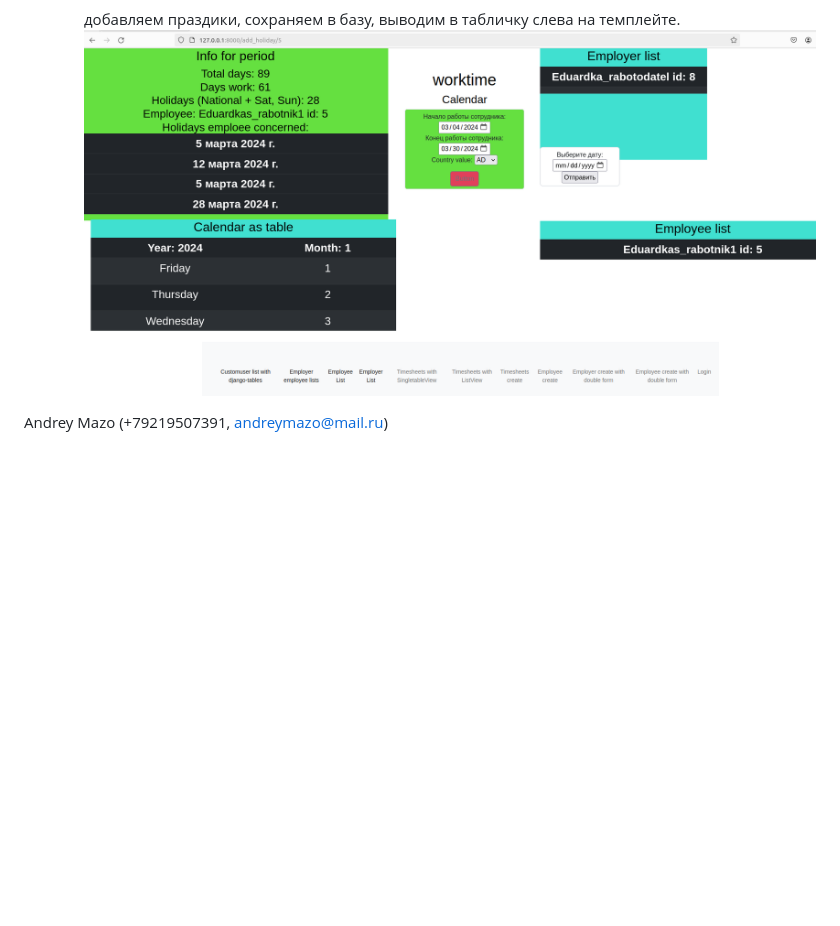
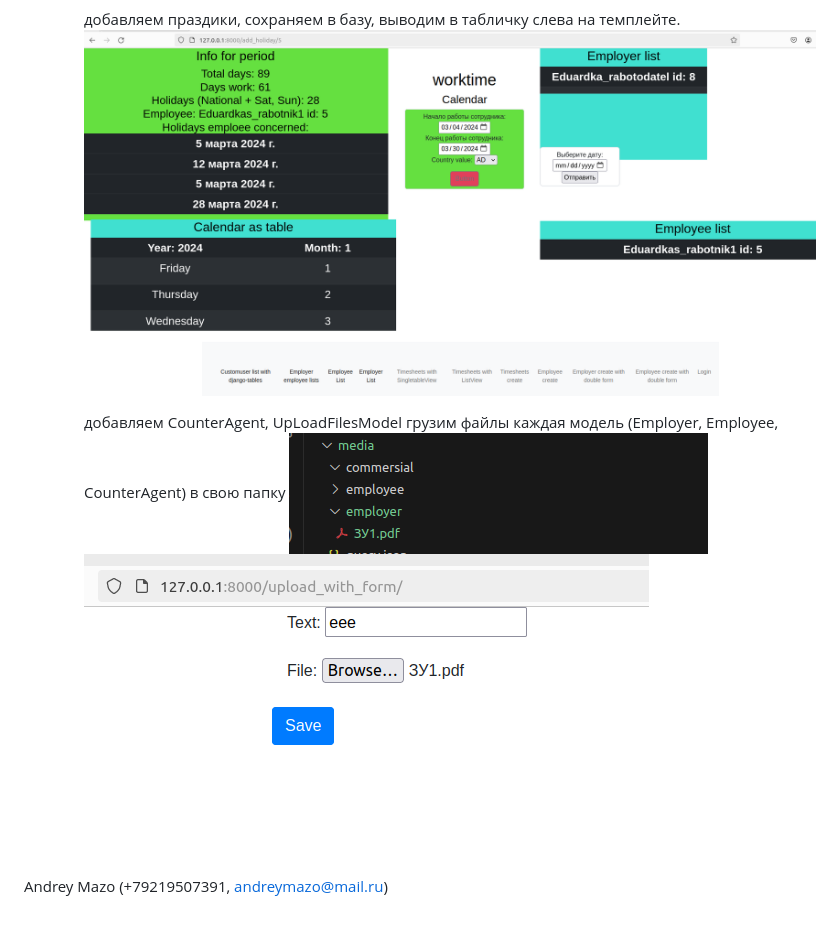
Before and after one commit to Andreymazo/WorktimeRecovered, a Markdown page: README.md, the part around the change. Rendered like a GitHub page; pictures changed too: media/Screenshot from 2024-03-08 10-45-33.png (added), media/Screenshot from 2024-03-08 10-46-11.png (added); blank space fills up the shorter version.

Commit message:
добавляем CounterAgent, UpLoadFilesModel на ендпоинте upload_with_form грузим файлы каждая модель в свою папку, handle_uploaded_file в формах

```diff
--- a/README.md
+++ b/README.md
@@ -61,7 +61,14 @@ To keep everything in order for each creating endpoint to make self form. For ex
         ![worktime](/media/Screenshot%20from%202024-03-06%2012-03-49.png)
 
         добавляем праздики, сохраняем в базу, выводим в табличку слева на темплейте.
-         ![worktime](/media/Screenshot%20from%202024-03-06%2014-27-05.png)
+        ![worktime](/media/Screenshot%20from%202024-03-06%2014-27-05.png)
+
+        добавляем CounterAgent, UpLoadFilesModel грузим файлы каждая модель (Employer, Employee, CounterAgent) в свою папку
+        ![worktime](/media/Screenshot%20from%202024-03-08%2010-45-33.png)
+        ![worktime](/media/Screenshot%20from%202024-03-08%2010-46-11.png)
+
+
+
 
 
 Andrey Mazo (+79219507391, andreymazo@mail.ru)
```
